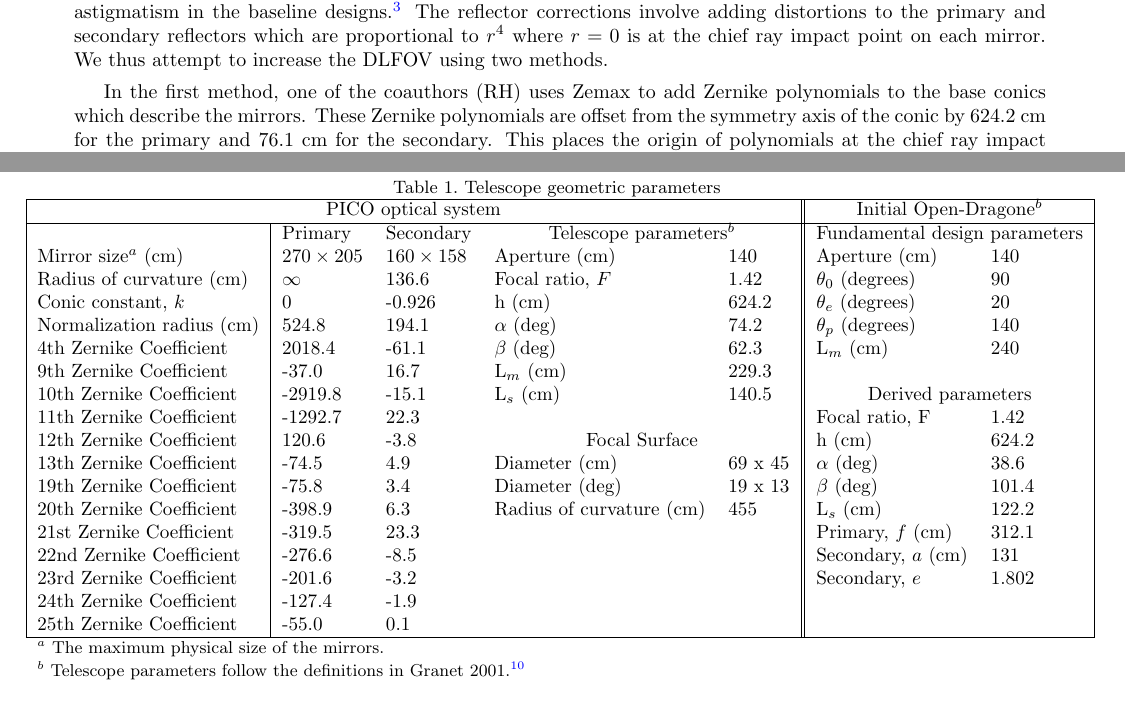
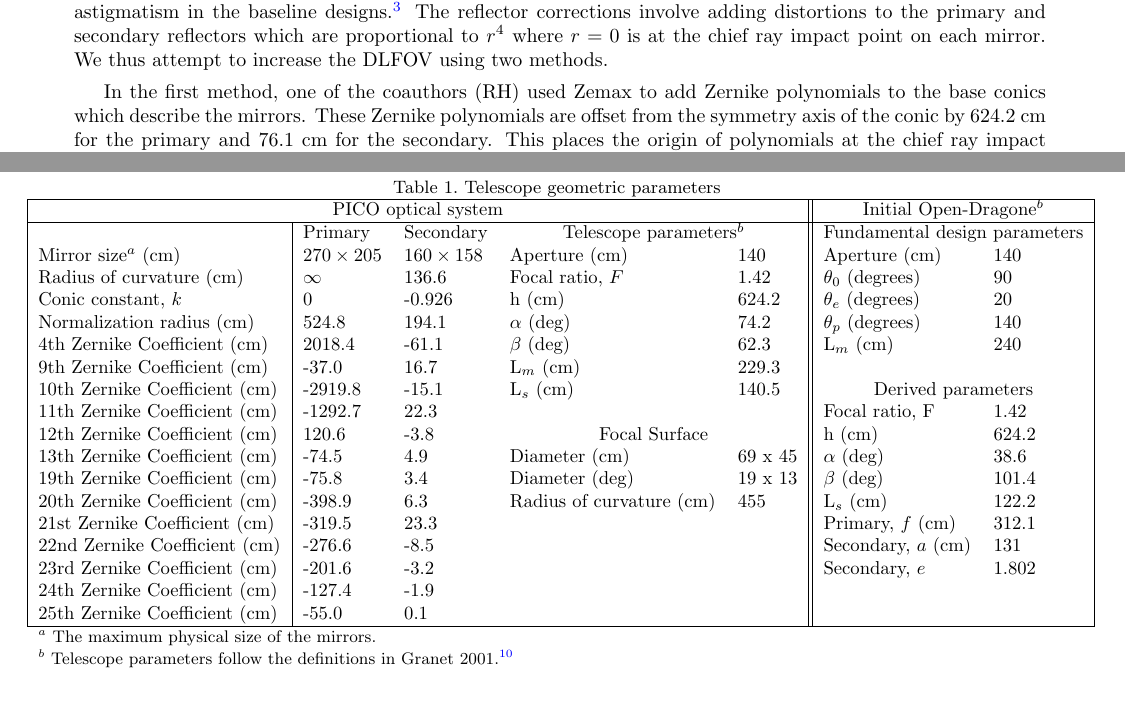
Before and after one commit to CMB-Probe/SPIE_optics_paper, a LaTeX paper (optics_SPIE_2018.tex): two parts of pages 3 and 5 of 12, joined at a grey line, cut so that both start at the same text. Compiled offline with pdfLaTeX.

Commit message:
some richard comments

```diff
--- a/optics_SPIE_2018.tex
+++ b/optics_SPIE_2018.tex
@@ -264,7 +264,7 @@
 which are proportional to $r^4$ where $r=0$ is at the chief ray impact point on each mirror.
 We thus attempt to increase the DLFOV using two methods.
 
-In the first method, one of the coauthors (RH) uses Zemax to add Zernike
+In the first method, one of the coauthors (RH) used Zemax to add Zernike
 polynomials to the base conics which describe the mirrors. These Zernike polynomials are offset from the symmetry axis of the conic
 by $624.2$~cm for the primary and $76.1$~cm for the secondary.
 This places the origin of polynomials at the chief ray impact point for each mirror.
@@ -315,22 +315,21 @@
 Radius of curvature (cm)  & $\infty$         & 136.6             & Focal ratio, $F$           & 1.42     & $\theta_0$ (degrees)           & 90    \\
 Conic constant, $k$       & 0                 & -0.926            & h (cm)                    & 624.2    & $\theta_e$ (degrees)           & 20    \\
 Normalization radius (cm) & 524.8             & 194.1             & $\alpha$ (deg)            & 74.2     & $\theta_p$ (degrees)           & 140   \\
-4th Zernike Coefficient   & 2018.4            & -61.1             & $\beta$  (deg)            &  62.3    & L$_m$ (cm)                     & 240   \\
-9th Zernike Coefficient   & -37.0             & 16.7              & L$_m$ (cm)                &   229.3  &                                &         \\
-10th Zernike Coefficient  & -2919.8           & -15.1             & L$_s$ (cm)                &   140.5  & \multicolumn{2}{c|}{Derived parameters} \\
-11th Zernike Coefficient  & -1292.7           & 22.3              &                           &          & Focal ratio, F                 & 1.42  \\
-12th Zernike Coefficient  & 120.6             & -3.8             &   \multicolumn{2}{c||}{Focal Surface}  & h (cm)                         & 624.2 \\
-13th Zernike Coefficient  & -74.5             & 4.9               & Diameter (cm)             & 69 x 45  & $\alpha$ (deg)                 & 38.6  \\
-19th Zernike Coefficient  & -75.8             & 3.4               & Diameter (deg)            & 19 x 13  & $\beta$  (deg)                 & 101.4 \\
-20th Zernike Coefficient  & -398.9            & 6.3               & Radius of curvature (cm)  & 455      & L$_s$ (cm)                     & 122.2 \\
-21st Zernike Coefficient  & -319.5            & 23.3              &                           &          & Primary, $f$ (cm)              & 312.1 \\
-22nd Zernike Coefficient  & -276.6            & -8.5              &                           &          & Secondary, $a$ (cm)            & 131   \\
-23rd Zernike Coefficient  & -201.6            & -3.2              &                           &          & Secondary, $e$                 &  1.802  \\
-24th Zernike Coefficient  & -127.4            & -1.9              &                           &          &                                &       \\
-25th Zernike Coefficient  & -55.0             & 0.1               &                           &          &                                &       \\\hline
+4th Zernike Coefficient (cm)  & 2018.4            & -61.1             & $\beta$  (deg)            &  62.3    & L$_m$ (cm)                     & 240   \\
+9th Zernike Coefficient (cm)  & -37.0             & 16.7              & L$_m$ (cm)                &   229.3  &                                &         \\
+10th Zernike Coefficient (cm) & -2919.8           & -15.1             & L$_s$ (cm)                &   140.5  & \multicolumn{2}{c|}{Derived parameters} \\
+11th Zernike Coefficient (cm) & -1292.7           & 22.3              &                           &          & Focal ratio, F                 & 1.42  \\
+12th Zernike Coefficient (cm) & 120.6             & -3.8             &   \multicolumn{2}{c||}{Focal Surface}  & h (cm)                         & 624.2 \\
+13th Zernike Coefficient (cm) & -74.5             & 4.9               & Diameter (cm)             & 69 x 45  & $\alpha$ (deg)                 & 38.6  \\
+19th Zernike Coefficient (cm) & -75.8             & 3.4               & Diameter (deg)            & 19 x 13  & $\beta$  (deg)                 & 101.4 \\
+20th Zernike Coefficient (cm) & -398.9            & 6.3               & Radius of curvature (cm)  & 455      & L$_s$ (cm)                     & 122.2 \\
+21st Zernike Coefficient (cm) & -319.5            & 23.3              &                           &          & Primary, $f$ (cm)              & 312.1 \\
+22nd Zernike Coefficient (cm) & -276.6            & -8.5              &                           &          & Secondary, $a$ (cm)            & 131   \\
+23rd Zernike Coefficient (cm) & -201.6            & -3.2              &                           &          & Secondary, $e$                 &  1.802  \\
+24th Zernike Coefficient (cm) & -127.4            & -1.9              &                           &          &                                &       \\
+25th Zernike Coefficient (cm) & -55.0             & 0.1               &                           &          &                                &       \\\hline
 \multicolumn{7}{l}{\footnotesize  $^a$ The maximum physical size of the mirrors.}\\
 \multicolumn{7}{l}{\footnotesize  $^b$ Telescope parameters follow the definitions in Granet 2001.\cite{granet2001}} \\
-%\multicolumn{7}{l}{\footnotesize  $^b$ } \\
 \end{tabular}
 \end{adjustbox}
 \end{table}
```
Also changed, not shown: optics_SPIE_2018.tex (2 more changed lines).
